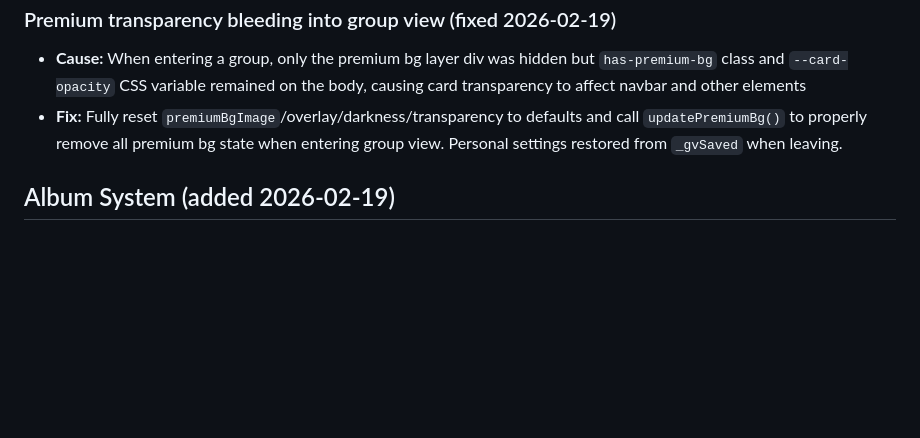
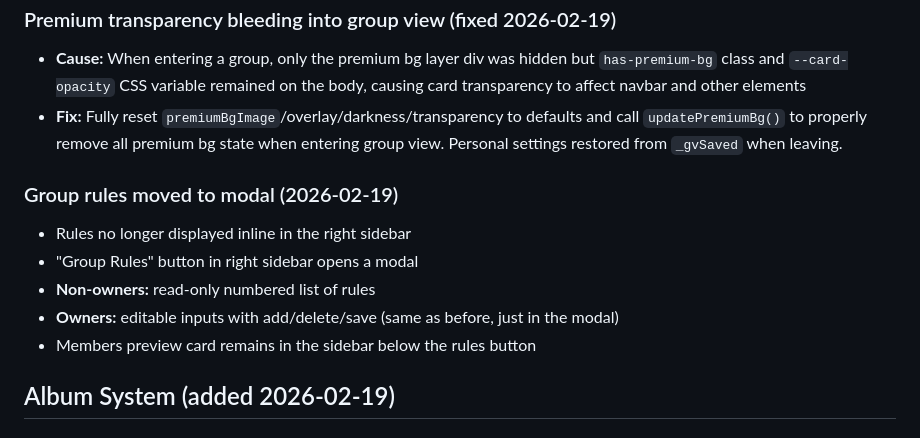
Before and after one commit to jasonanddanem-sketch/Online, a Markdown page: NOTES.md, the part around the change. Rendered like a GitHub page; blank space fills up the shorter version.

Commit message:
Update NOTES.md with group rules modal change
Co-Authored-By: Claude Opus 4.6 <noreply@anthropic.com>

```diff
--- a/NOTES.md
+++ b/NOTES.md
@@ -160,6 +160,13 @@
 - **Cause:** When entering a group, only the premium bg layer div was hidden but `has-premium-bg` class and `--card-opacity` CSS variable remained on the body, causing card transparency to affect navbar and other elements
 - **Fix:** Fully reset `premiumBgImage`/overlay/darkness/transparency to defaults and call `updatePremiumBg()` to properly remove all premium bg state when entering group view. Personal settings restored from `_gvSaved` when leaving.
 
+### Group rules moved to modal (2026-02-19)
+- Rules no longer displayed inline in the right sidebar
+- "Group Rules" button in right sidebar opens a modal
+- **Non-owners:** read-only numbered list of rules
+- **Owners:** editable inputs with add/delete/save (same as before, just in the modal)
+- Members preview card remains in the sidebar below the rules button
+
 ## Album System (added 2026-02-19)
 
 ### Schema
```
